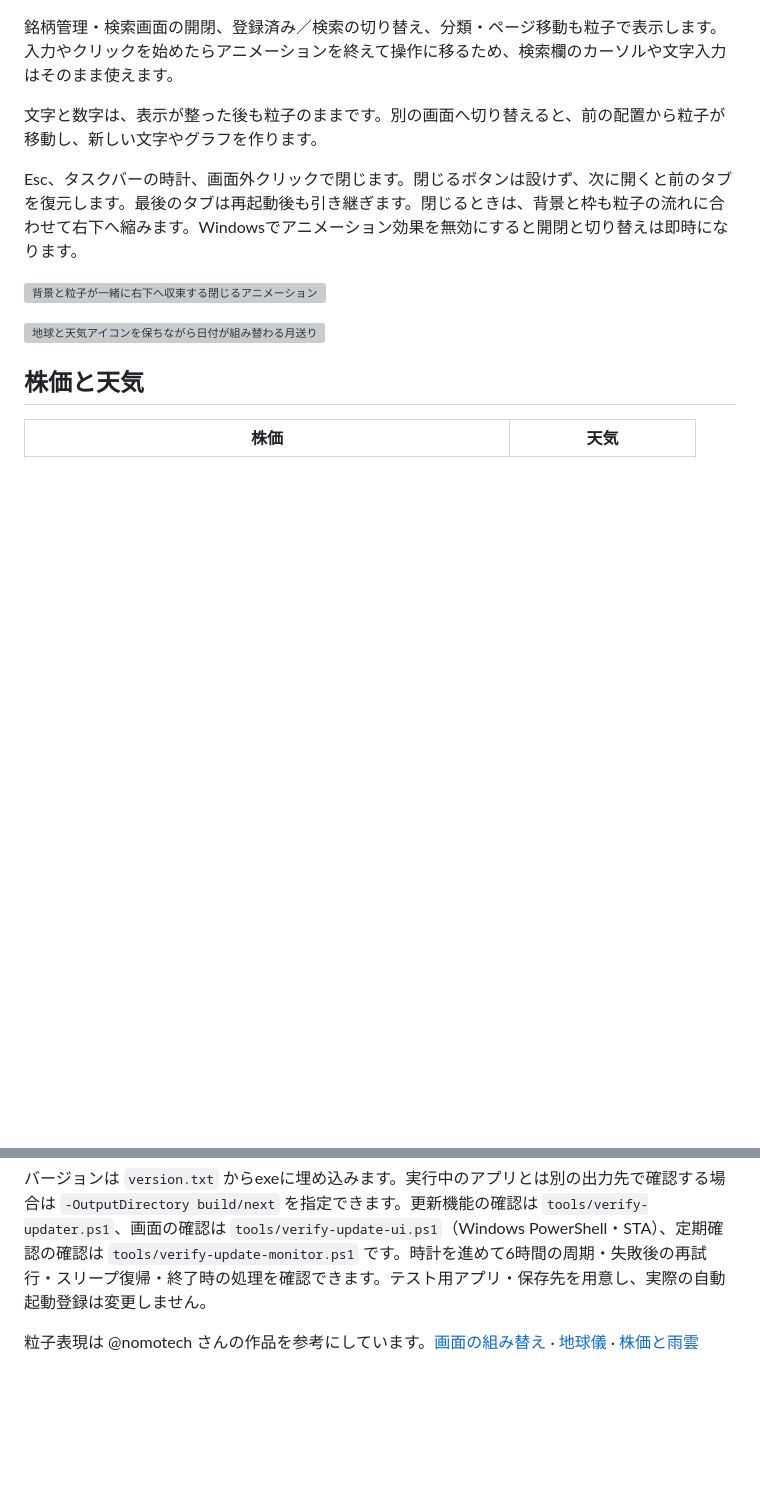
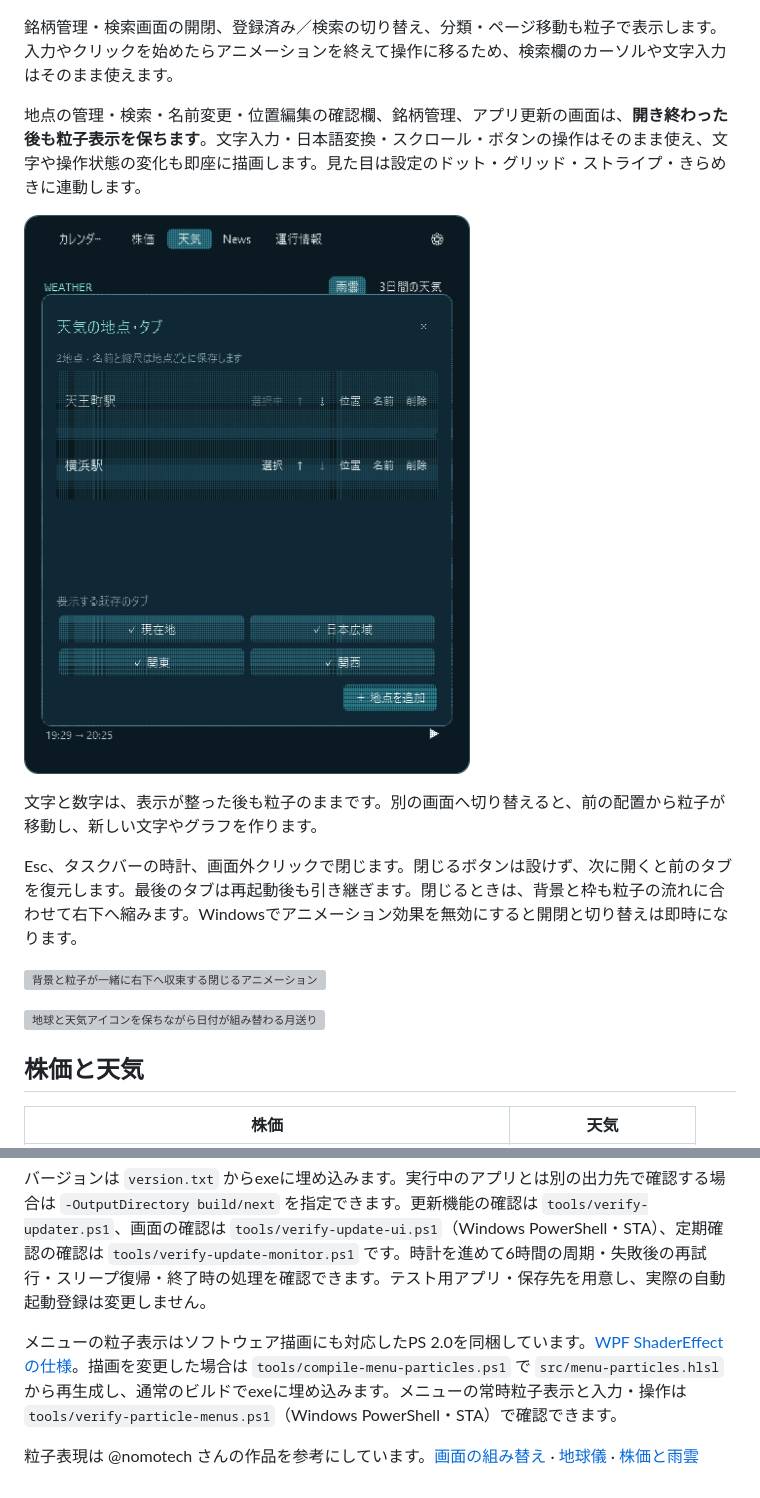
Before and after one commit to NaitoMitsuharu/OrbitCalendar, a Markdown page: README.md, 2 parts joined by grey strips. Drawn GitHub-style; pictures changed too: docs/place-management-particles.png (added); blank space fills up the shorter version; grey boxes are pictures that could not be loaded.

Commit message:
Keep editable menus in particle style after opening

```diff
--- a/README.md
+++ b/README.md
@@ -37,6 +37,10 @@ Windowsのタスクバー内の日時から開く、粒子でできたカレン
 歯車から開く設定パネルでは、見た目や動きを選ぶと下の数字のプレビューがすぐに再生されます。「もう一度プレビュー」で繰り返し確認できます。
 
 銘柄管理・検索画面の開閉、登録済み／検索の切り替え、分類・ページ移動も粒子で表示します。入力やクリックを始めたらアニメーションを終えて操作に移るため、検索欄のカーソルや文字入力はそのまま使えます。
+
+地点の管理・検索・名前変更・位置編集の確認欄、銘柄管理、アプリ更新の画面は、**開き終わった後も粒子表示を保ちます**。文字入力・日本語変換・スクロール・ボタンの操作はそのまま使え、文字や操作状態の変化も即座に描画します。見た目は設定のドット・グリッド・ストライプ・きらめきに連動します。
+
+![開いた後も粒子表示を保つ地点管理メニュー](docs/place-management-particles.png)
 
 文字と数字は、表示が整った後も粒子のままです。別の画面へ切り替えると、前の配置から粒子が移動し、新しい文字やグラフを作ります。
 
@@ -250,4 +254,6 @@ powershell -NoProfile -ExecutionPolicy Bypass -File .\build.ps1
 
 バージョンは `version.txt` からexeに埋め込みます。実行中のアプリとは別の出力先で確認する場合は `-OutputDirectory build/next` を指定できます。更新機能の確認は `tools/verify-updater.ps1`、画面の確認は `tools/verify-update-ui.ps1`（Windows PowerShell・STA）、定期確認の確認は `tools/verify-update-monitor.ps1` です。時計を進めて6時間の周期・失敗後の再試行・スリープ復帰・終了時の処理を確認できます。テスト用アプリ・保存先を用意し、実際の自動起動登録は変更しません。
 
+メニューの粒子表示はソフトウェア描画にも対応したPS 2.0を同梱しています。[WPF ShaderEffectの仕様](https://learn.microsoft.com/en-us/dotnet/api/system.windows.media.effects.shadereffect)。描画を変更した場合は `tools/compile-menu-particles.ps1` で `src/menu-particles.hlsl` から再生成し、通常のビルドでexeに埋め込みます。メニューの常時粒子表示と入力・操作は `tools/verify-particle-menus.ps1`（Windows PowerShell・STA）で確認できます。
+
 粒子表現は @nomotech さんの作品を参考にしています。[画面の組み替え](https://x.com/nomotech/status/2087916696455795123) · [地球儀](https://x.com/nomotech/status/2087515108713111556) · [株価と雨雲](https://x.com/nomotech/status/2087917639263993951)
```
Also changed, not shown: other parts of README.md (+1 -1 lines), docs/app-update.png, docs/settings-update.png, 8 other files.
